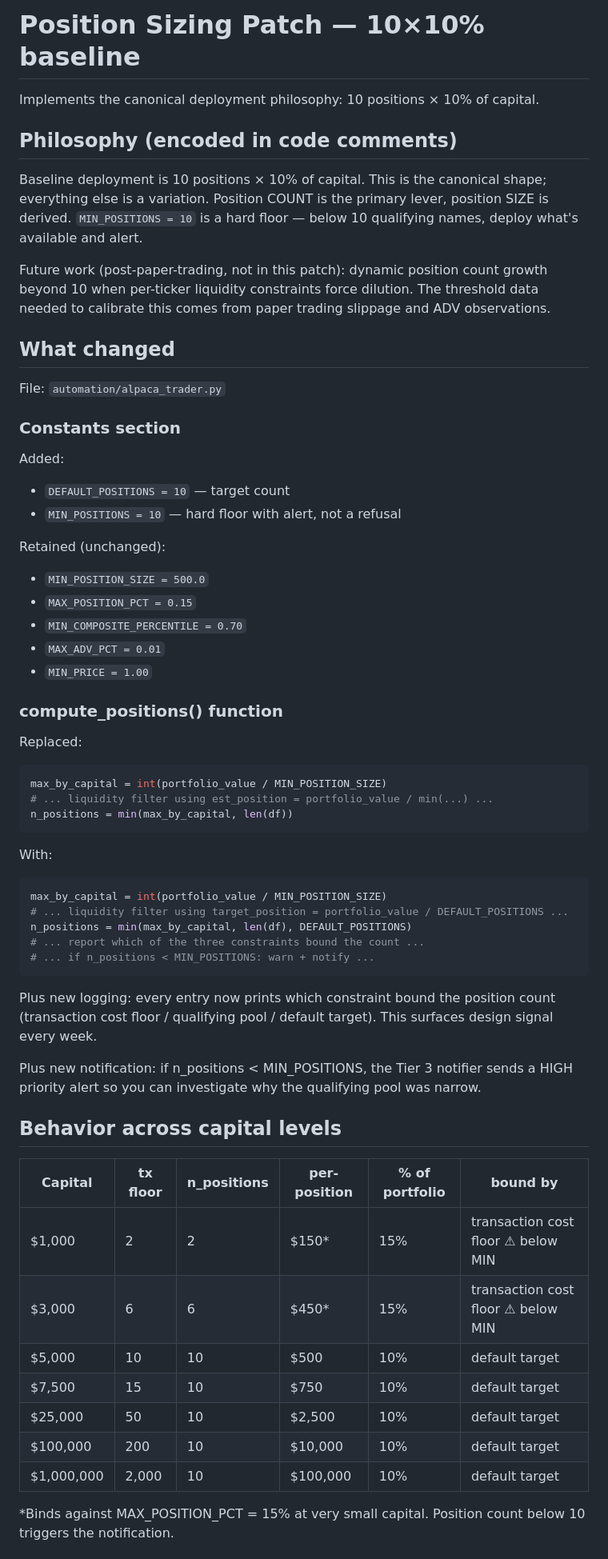
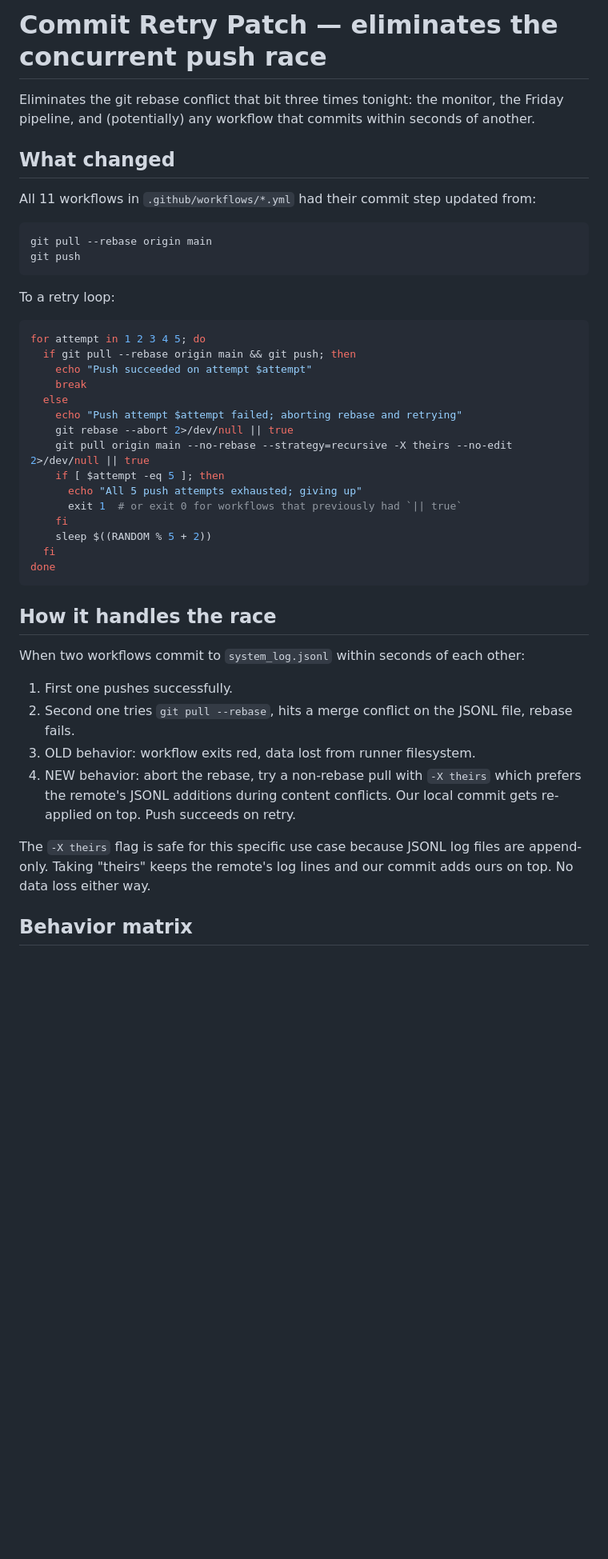
Before and after one commit to connormortoncbtx-sketch/momentum-system, a Markdown page: README.md, the part around one of its changes. Shown at 80% size. GitHub-like rendering; blank space fills up the shorter version.

````diff
--- a/README.md
+++ b/README.md
@@ -1,74 +1,54 @@
-# Position Sizing Patch — 10×10% baseline
+# Commit Retry Patch — eliminates the concurrent push race
 
-Implements the canonical deployment philosophy: 10 positions × 10% of capital.
-
-## Philosophy (encoded in code comments)
-
-Baseline deployment is 10 positions × 10% of capital. This is the canonical
-shape; everything else is a variation. Position COUNT is the primary lever,
-position SIZE is derived. `MIN_POSITIONS = 10` is a hard floor — below 10
-qualifying names, deploy what's available and alert.
-
-Future work (post-paper-trading, not in this patch): dynamic position count
-growth beyond 10 when per-ticker liquidity constraints force dilution. The
-threshold data needed to calibrate this comes from paper trading slippage
-and ADV observations.
+Eliminates the git rebase conflict that bit three times tonight: the monitor,
+the Friday pipeline, and (potentially) any workflow that commits within
+seconds of another.
 
 ## What changed
 
-File: `automation/alpaca_trader.py`
+All 11 workflows in `.github/workflows/*.yml` had their commit step updated
+from:
 
-### Constants section
-
-Added:
-- `DEFAULT_POSITIONS = 10` — target count
-- `MIN_POSITIONS = 10` — hard floor with alert, not a refusal
-
-Retained (unchanged):
-- `MIN_POSITION_SIZE = 500.0`
-- `MAX_POSITION_PCT = 0.15`
-- `MIN_COMPOSITE_PERCENTILE = 0.70`
-- `MAX_ADV_PCT = 0.01`
-- `MIN_PRICE = 1.00`
-
-### compute_positions() function
-
-Replaced:
-```python
-max_by_capital = int(portfolio_value / MIN_POSITION_SIZE)
-# ... liquidity filter using est_position = portfolio_value / min(...) ...
-n_positions = min(max_by_capital, len(df))
+```bash
+git pull --rebase origin main
+git push
 ```
 
-With:
-```python
-max_by_capital = int(portfolio_value / MIN_POSITION_SIZE)
-# ... liquidity filter using target_position = portfolio_value / DEFAULT_POSITIONS ...
-n_positions = min(max_by_capital, len(df), DEFAULT_POSITIONS)
-# ... report which of the three constraints bound the count ...
-# ... if n_positions < MIN_POSITIONS: warn + notify ...
+To a retry loop:
+
+```bash
+for attempt in 1 2 3 4 5; do
+  if git pull --rebase origin main && git push; then
+    echo "Push succeeded on attempt $attempt"
+    break
+  else
+    echo "Push attempt $attempt failed; aborting rebase and retrying"
+    git rebase --abort 2>/dev/null || true
+    git pull origin main --no-rebase --strategy=recursive -X theirs --no-edit 2>/dev/null || true
+    if [ $attempt -eq 5 ]; then
+      echo "All 5 push attempts exhausted; giving up"
+      exit 1  # or exit 0 for workflows that previously had `|| true`
+    fi
+    sleep $((RANDOM % 5 + 2))
+  fi
+done
 ```
 
-Plus new logging: every entry now prints which constraint bound the position
-count (transaction cost floor / qualifying pool / default target). This
-surfaces design signal every week.
+## How it handles the race
 
-Plus new notification: if n_positions < MIN_POSITIONS, the Tier 3 notifier
-sends a HIGH priority alert so you can investigate why the qualifying pool
-was narrow.
+When two workflows commit to `system_log.jsonl` within seconds of each other:
 
-## Behavior across capital levels
+1. First one pushes successfully.
+2. Second one tries `git pull --rebase`, hits a merge conflict on the JSONL
+   file, rebase fails.
+3. OLD behavior: workflow exits red, data lost from runner filesystem.
+4. NEW behavior: abort the rebase, try a non-rebase pull with `-X theirs`
+   which prefers the remote's JSONL additions during content conflicts.
+   Our local commit gets re-applied on top. Push succeeds on retry.
 
-| Capital | tx floor | n_positions | per-position | % of portfolio | bound by |
-|---|---|---|---|---|---|
-| $1,000 | 2 | 2 | $150* | 15% | transaction cost floor ⚠ below MIN |
-| $3,000 | 6 | 6 | $450* | 15% | transaction cost floor ⚠ below MIN |
-| $5,000 | 10 | 10 | $500 | 10% | default target |
-| $7,500 | 15 | 10 | $750 | 10% | default target |
-| $25,000 | 50 | 10 | $2,500 | 10% | default target |
-| $100,000 | 200 | 10 | $10,000 | 10% | default target |
-| $1,000,000 | 2,000 | 10 | $100,000 | 10% | default target |
+The `-X theirs` flag is safe for this specific use case because JSONL log
+files are append-only. Taking "theirs" keeps the remote's log lines and
+our commit adds ours on top. No data loss either way.
 
-*Binds against MAX_POSITION_PCT = 15% at very small capital. Position count
-below 10 triggers the notification.
+## Behavior matrix
 
````
Also changed, not shown: other parts of README.md (+35 -40 lines).
